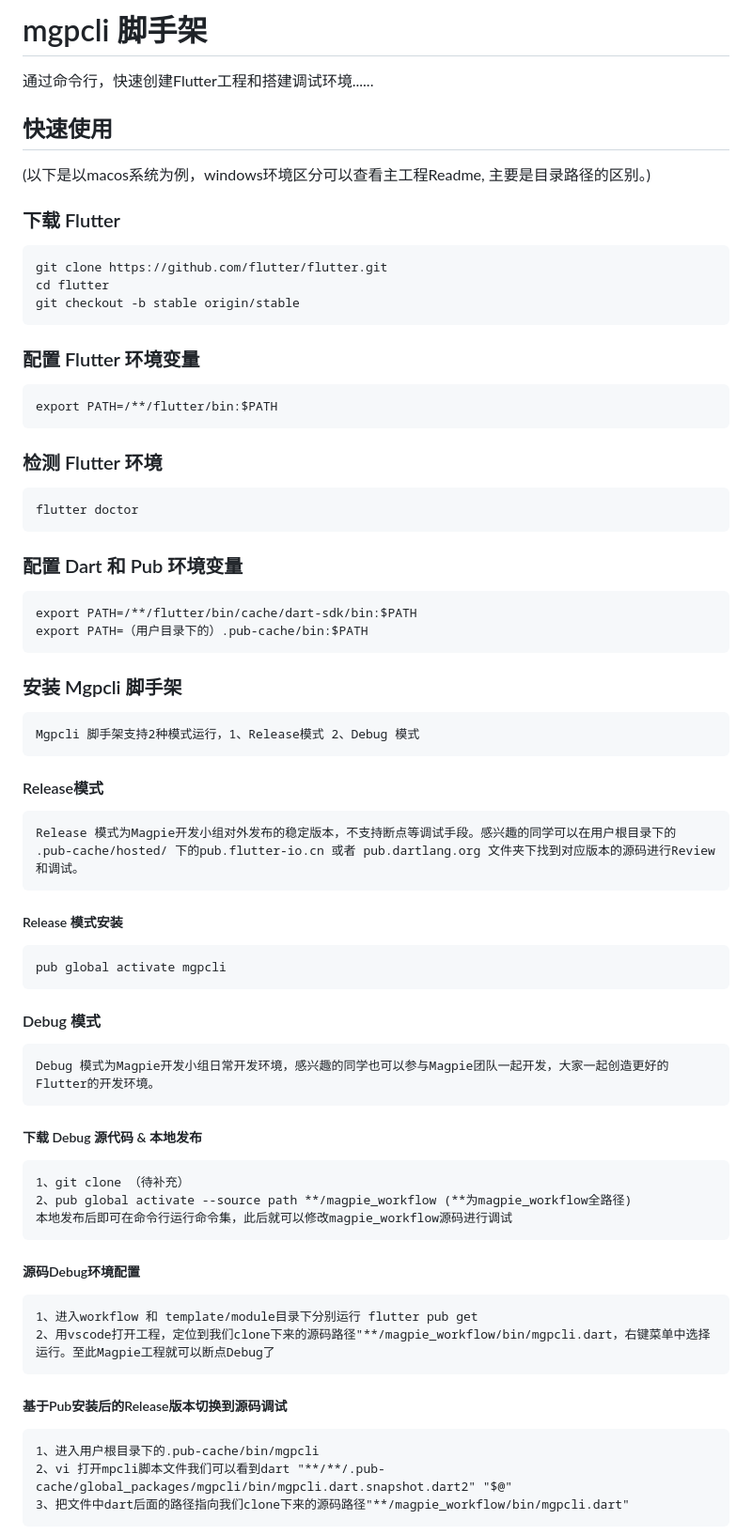
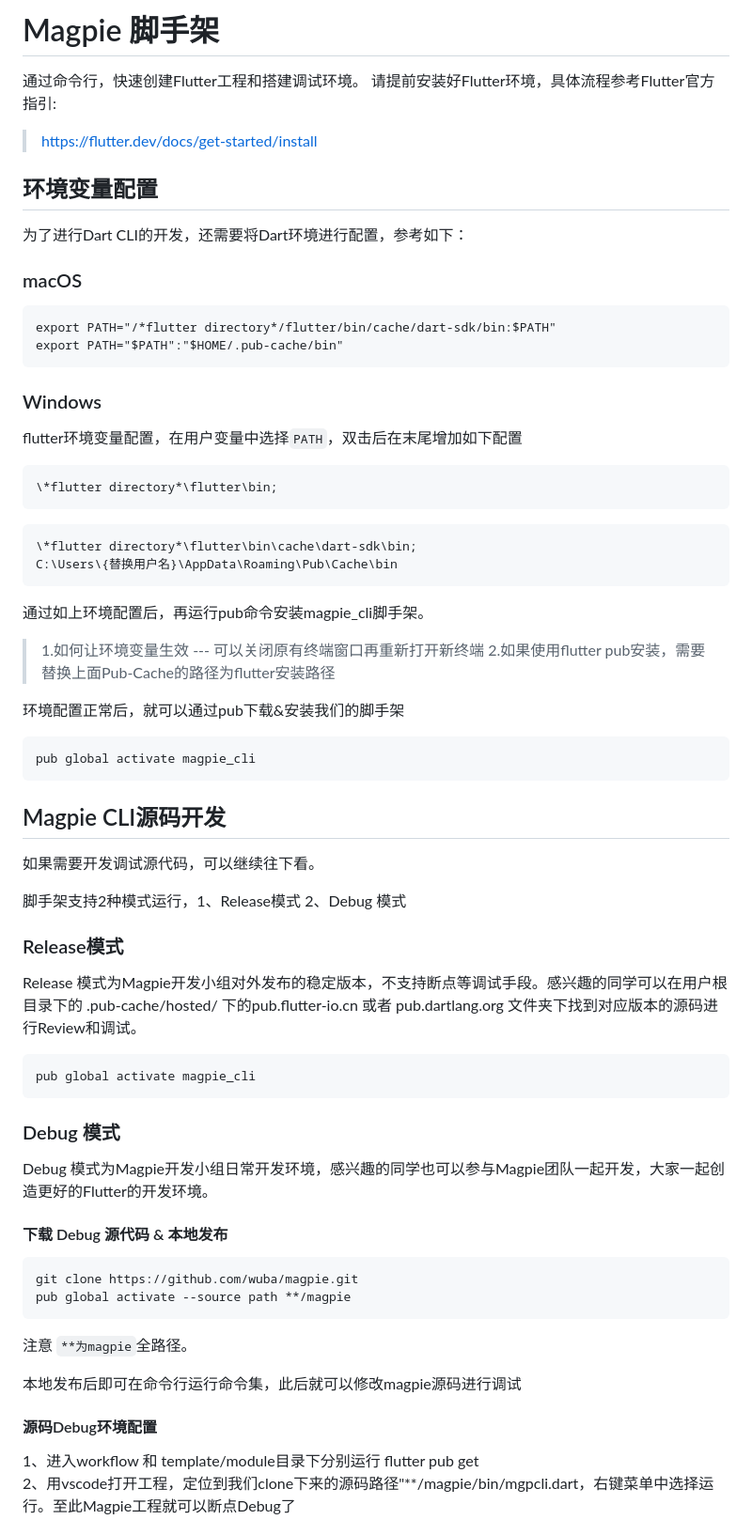
Before and after one commit to wuba/magpie, a Markdown page: CLI.md, the part around one of its changes. Shown at 94% size. Drawn GitHub-style.

````diff
--- a/CLI.md
+++ b/CLI.md
@@ -1,49 +1,62 @@
-# mgpcli 脚手架
+# Magpie 脚手架
 
-通过命令行，快速创建Flutter工程和搭建调试环境......
+通过命令行，快速创建Flutter工程和搭建调试环境。
+请提前安装好Flutter环境，具体流程参考Flutter官方指引:
 
-## 快速使用
-(以下是以macos系统为例，windows环境区分可以查看主工程Readme, 主要是目录路径的区别。)
+> [https://flutter.dev/docs/get-started/install](https://flutter.dev/docs/get-started/install)
 
-### 下载 Flutter
-    git clone https://github.com/flutter/flutter.git
-    cd flutter
-    git checkout -b stable origin/stable
+## 环境变量配置
+为了进行Dart CLI的开发，还需要将Dart环境进行配置，参考如下：
+### macOS
+```
+export PATH="/*flutter directory*/flutter/bin/cache/dart-sdk/bin:$PATH"
+export PATH="$PATH":"$HOME/.pub-cache/bin"
+```
+### Windows
+flutter环境变量配置，在用户变量中选择`PATH`，双击后在末尾增加如下配置
+```
+\*flutter directory*\flutter\bin;
+```
+```
+\*flutter directory*\flutter\bin\cache\dart-sdk\bin;
+C:\Users\{替换用户名}\AppData\Roaming\Pub\Cache\bin
+```
 
-### 配置 Flutter 环境变量
-    export PATH=/**/flutter/bin:$PATH
+通过如上环境配置后，再运行pub命令安装magpie_cli脚手架。
+> 1.如何让环境变量生效 --- 可以关闭原有终端窗口再重新打开新终端
+> 2.如果使用flutter pub安装，需要替换上面Pub-Cache的路径为flutter安装路径
 
-### 检测 Flutter 环境
-    flutter doctor
+环境配置正常后，就可以通过pub下载&安装我们的脚手架
+```
+pub global activate magpie_cli
+```
 
-### 配置 Dart 和 Pub 环境变量
+## Magpie CLI源码开发
+如果需要开发调试源代码，可以继续往下看。
 
-    export PATH=/**/flutter/bin/cache/dart-sdk/bin:$PATH
-    export PATH=（用户目录下的）.pub-cache/bin:$PATH
+脚手架支持2种模式运行，1、Release模式 2、Debug 模式
+### Release模式
 
-### 安装 Mgpcli 脚手架
+Release 模式为Magpie开发小组对外发布的稳定版本，不支持断点等调试手段。感兴趣的同学可以在用户根目录下的 .pub-cache/hosted/ 下的pub.flutter-io.cn 或者 pub.dartlang.org 文件夹下找到对应版本的源码进行Review和调试。
 
-    Mgpcli 脚手架支持2种模式运行，1、Release模式 2、Debug 模式
-#### Release模式
+```
+pub global activate magpie_cli
+```
 
-    Release 模式为Magpie开发小组对外发布的稳定版本，不支持断点等调试手段。感兴趣的同学可以在用户根目录下的 .pub-cache/hosted/ 下的pub.flutter-io.cn 或者 pub.dartlang.org 文件夹下找到对应版本的源码进行Review和调试。
+### Debug 模式
 
-##### Release 模式安装
-    pub global activate mgpcli
+Debug 模式为Magpie开发小组日常开发环境，感兴趣的同学也可以参与Magpie团队一起开发，大家一起创造更好的Flutter的开发环境。
 
-#### Debug 模式
-    Debug 模式为Magpie开发小组日常开发环境，感兴趣的同学也可以参与Magpie团队一起开发，大家一起创造更好的Flutter的开发环境。
-##### 下载 Debug 源代码 & 本地发布
-    1、git clone （待补充）
-    2、pub global activate --source path **/magpie_workflow (**为magpie_workflow全路径)
-    本地发布后即可在命令行运行命令集，此后就可以修改magpie_workflow源码进行调试
+#### 下载 Debug 源代码 & 本地发布
+```
+git clone https://github.com/wuba/magpie.git
+pub global activate --source path **/magpie
+```
+注意 `**为magpie`全路径。
 
-##### 源码Debug环境配置
-    1、进入workflow 和 template/module目录下分别运行 flutter pub get
-    2、用vscode打开工程，定位到我们clone下来的源码路径"**/magpie_workflow/bin/mgpcli.dart，右键菜单中选择运行。至此Magpie工程就可以断点Debug了
+本地发布后即可在命令行运行命令集，此后就可以修改magpie源码进行调试
 
-##### 基于Pub安装后的Release版本切换到源码调试
-    1、进入用户根目录下的.pub-cache/bin/mgpcli
-    2、vi 打开mpcli脚本文件我们可以看到dart "**/**/.pub-cache/global_packages/mgpcli/bin/mgpcli.dart.snapshot.dart2" "$@"
-    3、把文件中dart后面的路径指向我们clone下来的源码路径"**/magpie_workflow/bin/mgpcli.dart"
+#### 源码Debug环境配置
+1、进入workflow 和 template/module目录下分别运行 flutter pub get
+2、用vscode打开工程，定位到我们clone下来的源码路径"**/magpie/bin/mgpcli.dart，右键菜单中选择运行。至此Magpie工程就可以断点Debug了
 
````
Also changed, not shown: other parts of CLI.md (+17 -16 lines), README-zh.md (+3 -30 lines), README.md (+8 -33 lines), help.png (added), 3 other files.
